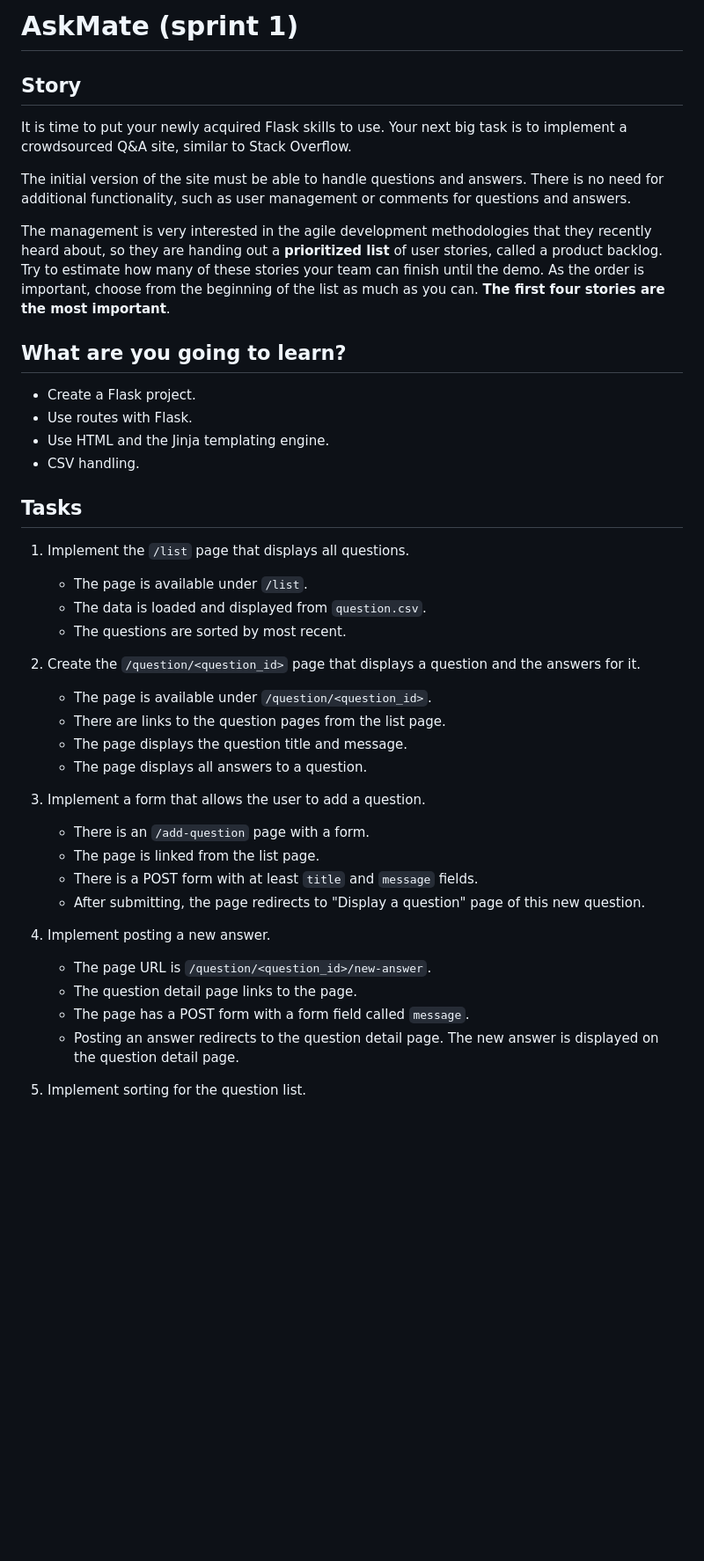
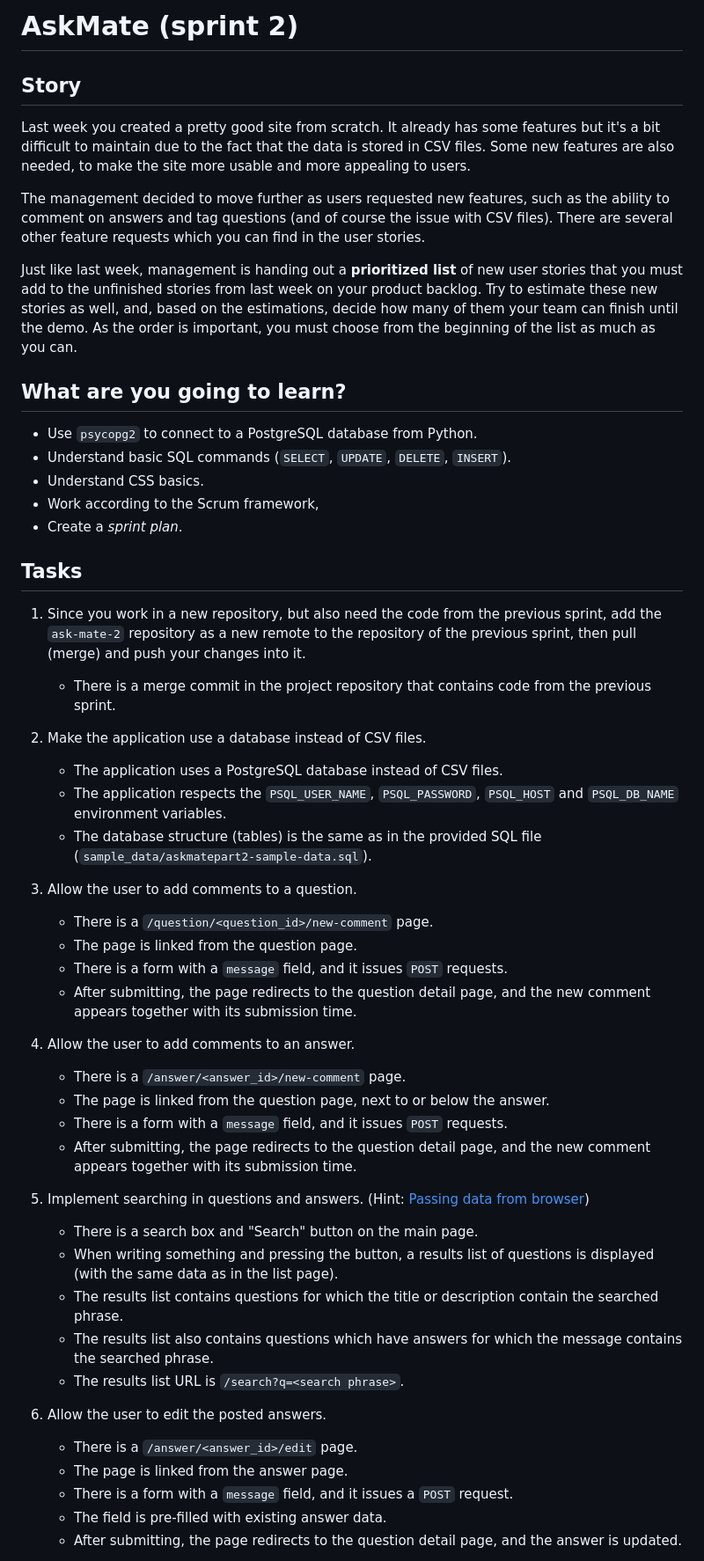
Before and after one commit to Kashydo/AskMate-sprint2, a Markdown page: README.md, the part around one of its changes. Shown at 88% size. GitHub-like rendering; blank space fills up the shorter version.

```diff
--- a/README.md
+++ b/README.md
@@ -1,45 +1,55 @@
-# AskMate (sprint 1)
+# AskMate (sprint 2)
 
 ## Story
 
-It is time to put your newly acquired Flask skills to use.
-Your next big task is to implement a crowdsourced Q&A site, similar to Stack Overflow.
+Last week you created a pretty good site from scratch. It already has some features but it's a bit difficult to maintain due to the fact that the data is stored in CSV files. Some new features are also needed, to make the site more usable and more appealing to users.
 
-The initial version of the site must be able to handle questions and answers.
-There is no need for additional functionality, such as user management or comments for questions and answers.
+The management decided to move further as users requested new features, such as the ability to comment on answers and tag questions (and of course the issue with CSV files). There are several other feature requests which you can find in the user stories.
 
-The management is very interested in the agile development methodologies that they recently heard about, so they are handing out a **prioritized list** of user stories, called a product backlog. Try to estimate how many of these stories your team can finish until the demo. As the order is important, choose from the beginning of the list as much as you can. **The first four stories are the most important**.
+Just like last week, management is handing out a **prioritized list** of new user stories that you must add to the unfinished stories from last week on your product backlog. Try to estimate these new stories as well, and, based on the estimations, decide how many of them your team can finish until the demo. As the order is important, you must choose from the beginning of the list as much as you can.
 
 ## What are you going to learn?
 
-- Create a Flask project.
-- Use routes with Flask.
-- Use HTML and the Jinja templating engine.
-- CSV handling.
+- Use `psycopg2` to connect to a PostgreSQL database from Python.
+- Understand basic SQL commands (`SELECT`, `UPDATE`, `DELETE`, `INSERT`).
+- Understand CSS basics.
+- Work according to the Scrum framework,
+- Create a _sprint plan_.
 
 ## Tasks
 
-1. Implement the `/list` page that displays all questions.
-    - The page is available under `/list`.
-    - The data is loaded and displayed from `question.csv`.
-    - The questions are sorted by most recent.
+1. Since you work in a new repository, but also need the code from the previous sprint, add the `ask-mate-2` repository as a new remote to the repository of the previous sprint, then pull (merge) and push your changes into it.
+    - There is a merge commit in the project repository that contains code from the previous sprint.
 
-2. Create the `/question/<question_id>` page that displays a question and the answers for it.
-    - The page is available under `/question/<question_id>`.
-    - There are links to the question pages from the list page.
-    - The page displays the question title and message.
-    - The page displays all answers to a question.
+2. Make the application use a database instead of CSV files.
+    - The application uses a PostgreSQL database instead of CSV files.
+    - The application respects the `PSQL_USER_NAME`, `PSQL_PASSWORD`, `PSQL_HOST` and `PSQL_DB_NAME` environment variables.
+    - The database structure (tables) is the same as in the provided SQL file (`sample_data/askmatepart2-sample-data.sql`).
 
-3. Implement a form that allows the user to add a question.
-    - There is an `/add-question` page with a form.
-    - The page is linked from the list page.
-    - There is a POST form with at least `title` and `message` fields.
-    - After submitting, the page redirects to "Display a question" page of this new question.
+3. Allow the user to add comments to a question.
+    - There is a `/question/<question_id>/new-comment` page.
+    - The page is linked from the question page.
+    - There is a form with a `message` field, and it issues `POST` requests.
+    - After submitting, the page redirects to the question detail page, and the new comment appears together with its submission time.
 
-4. Implement posting a new answer.
-    - The page URL is `/question/<question_id>/new-answer`.
-    - The question detail page links to the page.
-    - The page has a POST form with a form field called `message`.
-    - Posting an answer redirects to the question detail page. The new answer is displayed on the question detail page.
+4. Allow the user to add comments to an answer.
+    - There is a `/answer/<answer_id>/new-comment` page.
+    - The page is linked from the question page, next to or below the answer.
+    - There is a form with a `message` field, and it issues `POST` requests.
+    - After submitting, the page redirects to the question detail page, and the new comment appears together with its submission time.
 
-5. Implement sorting for the question list.
+5. Implement searching in questions and answers. (Hint: [Passing data from browser](https://learn.code.cool/web-python/#/../pages/web/passing-data-from-browser))
+
+    - There is a search box and "Search" button on the main page.
+    - When writing something and pressing the button, a results list of questions is displayed (with the same data as in the list page).
+    - The results list contains questions for which the title or description contain the searched phrase.
+    - The results list also contains questions which have answers for which the message contains the searched phrase.
+    - The results list URL is `/search?q=<search phrase>`.
+
+6. Allow the user to edit the posted answers.
+    - There is a `/answer/<answer_id>/edit` page.
+    - The page is linked from the answer page.
+    - There is a form with a `message` field, and it issues a `POST` request.
+    - The field is pre-filled with existing answer data.
+    - After submitting, the page redirects to the question detail page, and the answer is updated.
+
```
Also changed, not shown: other parts of README.md (+107 -76 lines).
